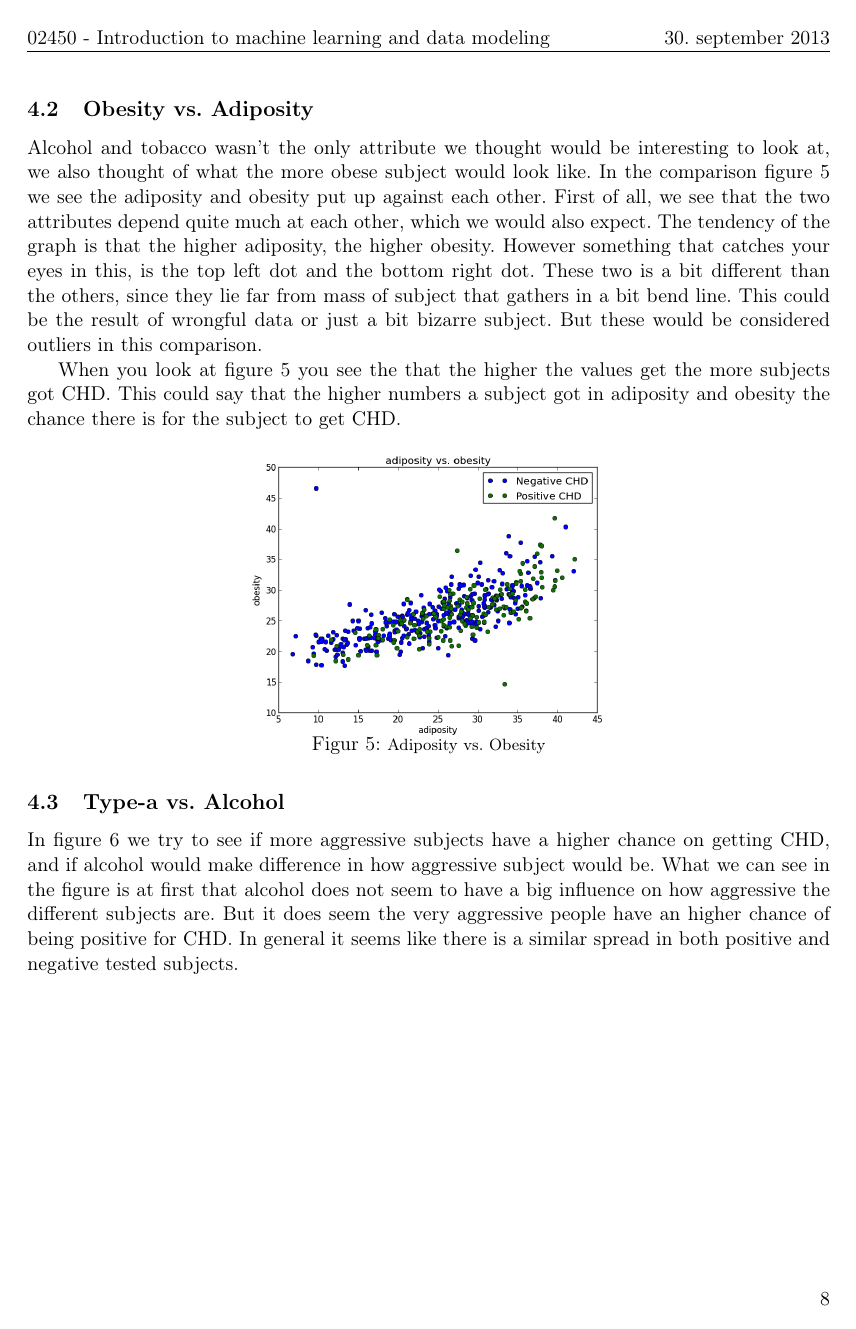
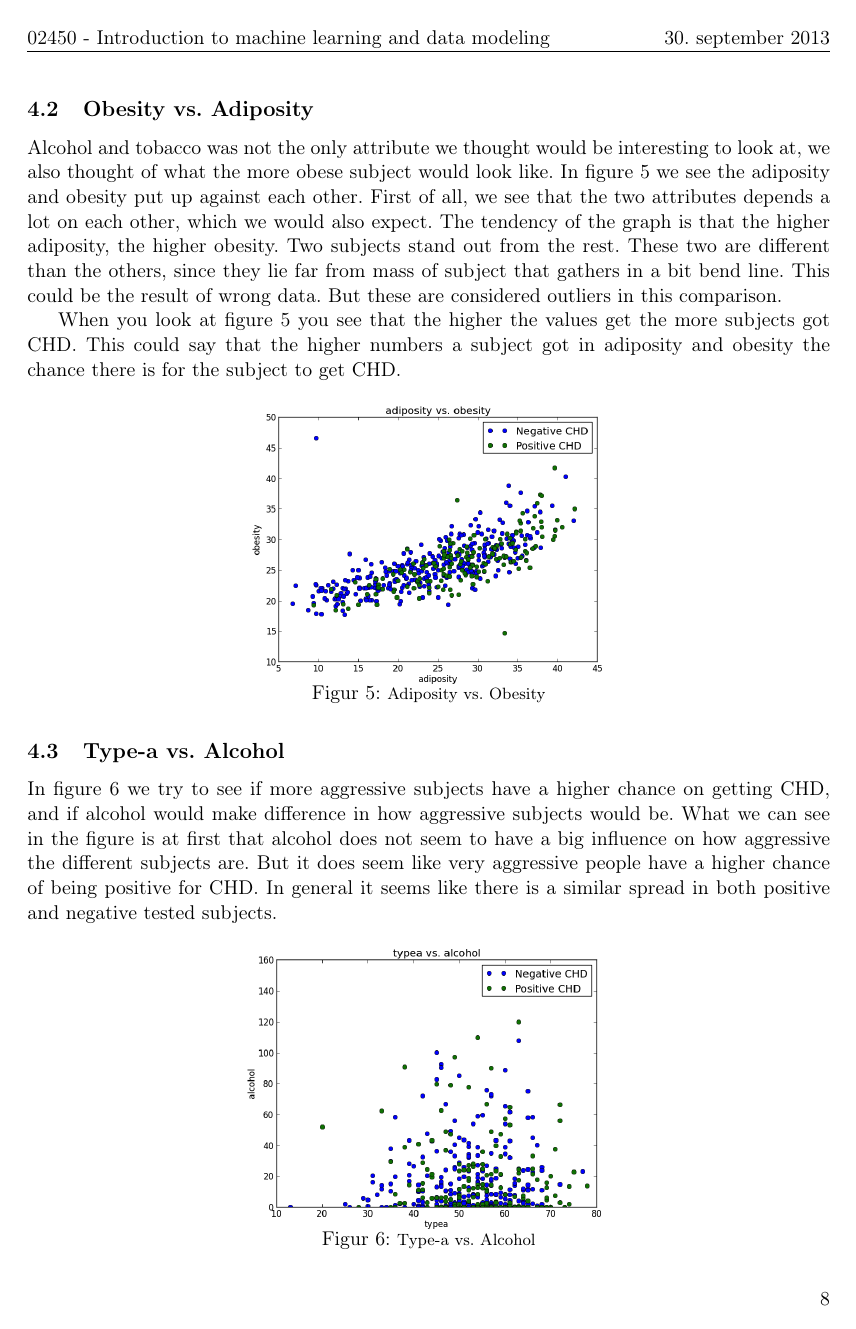
Before and after one commit to plantener/DataMining, a LaTeX document (Projekt 1/Rapport/main.tex, which reads Projekt 1/Rapport/comparison.tex): page 9 of 13 before the commit and page 9 of 12 after it. Compiled offline with pdfLaTeX.

Commit message:
read through comparison section

```diff
--- a/Projekt 1/Rapport/comparison.tex
+++ b/Projekt 1/Rapport/comparison.tex
@@ -15,9 +15,9 @@ Some of the attributes we thought would be interesting to compare to each other,
 
 \subsection{Obesity vs. Adiposity}
 
-Alcohol and tobacco wasn't the only attribute we thought would be interesting to look at, we also thought of what the more obese subject would look like. In the comparison figure \ref{ObeAsi} we see the adiposity and obesity put up against each other. First of all, we see that the two attributes depend quite much at each other, which we would also expect. The tendency of the graph is that the higher adiposity, the higher obesity. However something that catches your eyes in this, is the top left dot and the bottom right dot. These two is a bit different than the others, since they lie far from mass of subject that gathers in a bit bend line. This could be the result of wrongful data or just a bit bizarre subject. But these would be considered outliers in this comparison.
+Alcohol and tobacco was not the only attribute we thought would be interesting to look at, we also thought of what the more obese subject would look like. In figure \ref{ObeAsi} we see the adiposity and obesity put up against each other. First of all, we see that the two attributes depends a lot on each other, which we would also expect. The tendency of the graph is that the higher adiposity, the higher obesity. Two subjects stand out from the rest. These two are different than the others, since they lie far from mass of subject that gathers in a bit bend line. This could be the result of wrong data. But these are considered outliers in this comparison.
 
-When you look at figure \ref{ObeAsi} you see the that the higher the values get the more subjects got CHD. This could say that the higher numbers a subject got in adiposity and obesity the chance there is for the subject to get CHD.
+When you look at figure \ref{ObeAsi} you see that the higher the values get the more subjects got CHD. This could say that the higher numbers a subject got in adiposity and obesity the chance there is for the subject to get CHD.
 
 \begin{figure}[H]
 \centering
@@ -29,7 +29,7 @@ When you look at figure \ref{ObeAsi} you see the that the higher the values get
 
 \subsection{Type-a vs. Alcohol}
 
-In figure \ref{typeAlco} we try to see if more aggressive subjects have a higher chance on getting CHD, and if alcohol would make difference in how aggressive subject would be. What we can see in the figure is at first that alcohol does not seem to have a big influence on how aggressive the different subjects are. But it does seem the very aggressive people have an higher chance of being positive for CHD. In general it seems like there is a similar spread in both positive and negative tested subjects.
+In figure \ref{typeAlco} we try to see if more aggressive subjects have a higher chance on getting CHD, and if alcohol would make difference in how aggressive subjects would be. What we can see in the figure is at first that alcohol does not seem to have a big influence on how aggressive the different subjects are. But it does seem like very aggressive people have a higher chance of being positive for CHD. In general it seems like there is a similar spread in both positive and negative tested subjects.
 
 \begin{figure}[H]
 \centering
```
Also changed, not shown: Projekt 1/Rapport/comparison.tex (4 more changed lines).
